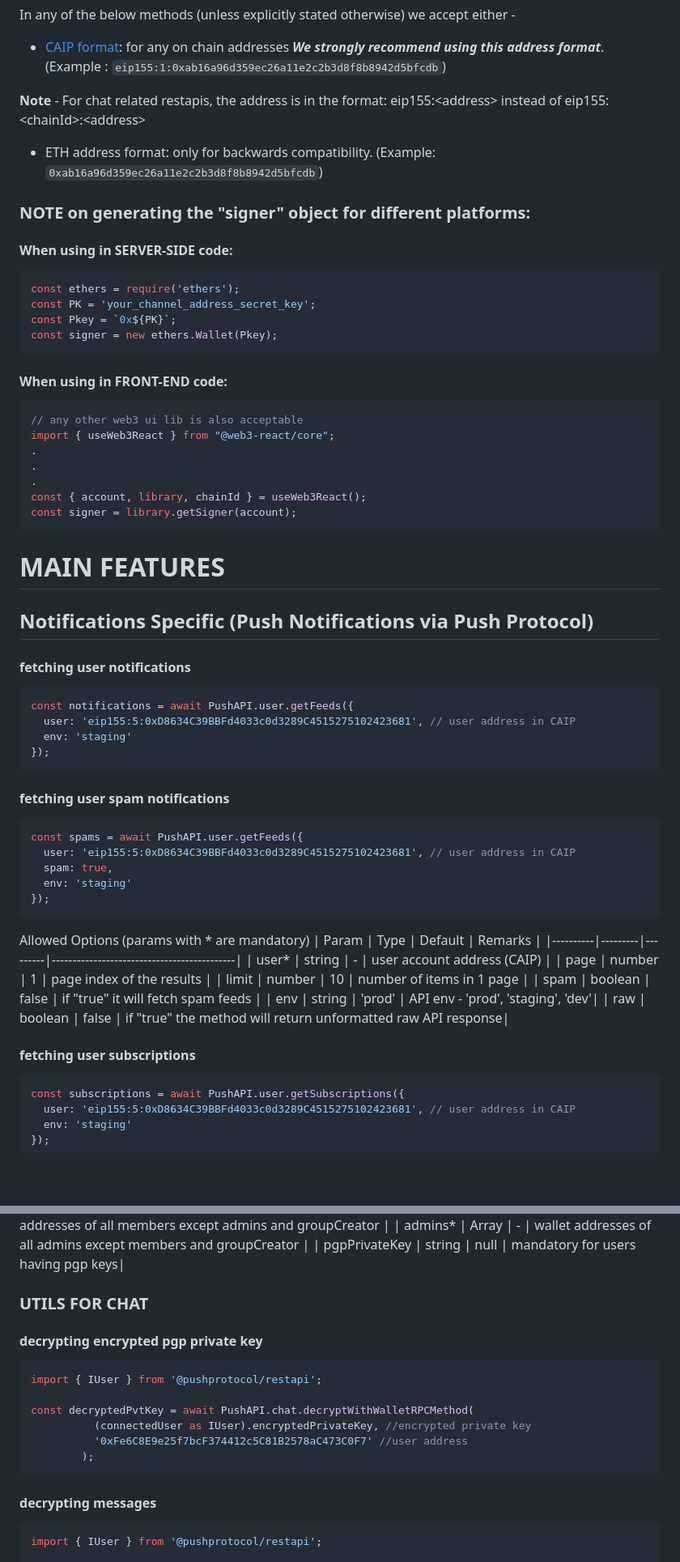
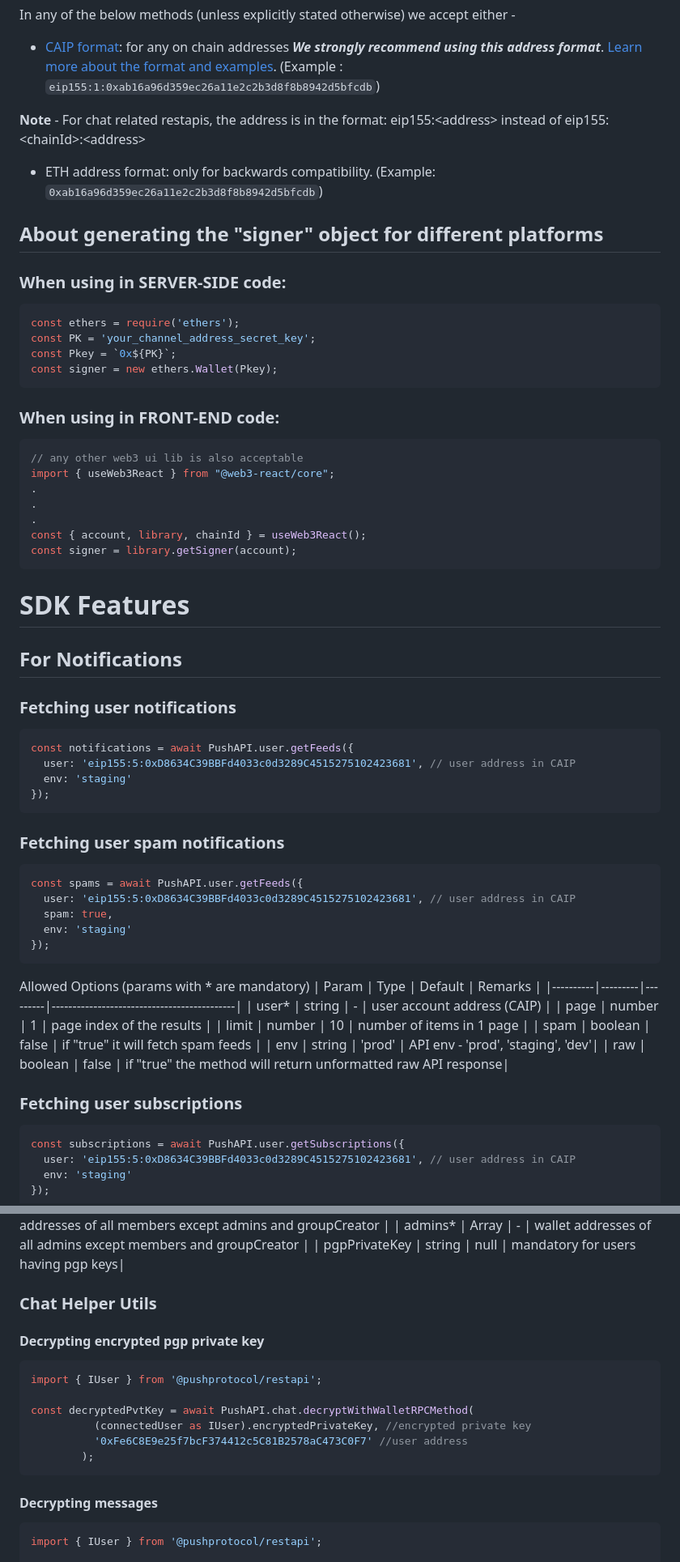
Before and after one commit to push-protocol/push-sdk, a Markdown page: packages/restapi/README.md, 2 parts joined by grey strips. Shown at 81% size. Rendered like a GitHub page; blank space fills up the shorter version.

````diff
--- a/packages/restapi/README.md
+++ b/packages/restapi/README.md
@@ -20,6 +66,6 @@ import * as PushAPI from "@pushprotocol/restapi";
 
 In any of the below methods (unless explicitly stated otherwise) we accept either -
-- [CAIP format](https://github.com/ChainAgnostic/CAIPs/blob/master/CAIPs/caip-10.md#test-cases): for any on chain addresses ***We strongly recommend using this address format***.
+- [CAIP format](https://github.com/ChainAgnostic/CAIPs/blob/master/CAIPs/caip-10.md#test-cases): for any on chain addresses ***We strongly recommend using this address format***. [Learn more about the format and examples](https://docs.push.org/developers/concepts/web3-notifications).
 (Example : `eip155:1:0xab16a96d359ec26a11e2c2b3d8f8b8942d5bfcdb`)
 
  **Note** - For chat related restapis, the address is in the format: eip155:&lt;address&gt; instead of eip155:&lt;chainId&gt;:&lt;address&gt;
@@ -29,16 +75,16 @@ In any of the below methods (unless explicitly stated otherwise) we accept eithe
 
 
 
-### **NOTE on generating the "signer" object for different platforms:**
+## **About generating the "signer" object for different platforms**
 
-#### When using in SERVER-SIDE code:
+### When using in SERVER-SIDE code:
 ```typescript
 const ethers = require('ethers');
 const PK = 'your_channel_address_secret_key';
 const Pkey = `0x${PK}`;
 const signer = new ethers.Wallet(Pkey);
 ```
-#### When using in FRONT-END code:
+### When using in FRONT-END code:
 ```typescript
 // any other web3 ui lib is also acceptable
 import { useWeb3React } from "@web3-react/core";
@@ -49,9 +95,10 @@ const { account, library, chainId } = useWeb3React();
 const signer = library.getSigner(account);
 ```
 
-# MAIN FEATURES
-## Notifications Specific (Push Notifications via Push Protocol)
-#### **fetching user notifications**
+# SDK Features
+## For Notifications
+
+### **Fetching user notifications**
 ```typescript
 const notifications = await PushAPI.user.getFeeds({
   user: 'eip155:5:0xD8634C39BBFd4033c0d3289C4515275102423681', // user address in CAIP
@@ -59,7 +106,7 @@ const notifications = await PushAPI.user.getFeeds({
 });
 ```
 
-#### **fetching user spam notifications**
+### **Fetching user spam notifications**
 ```typescript
 const spams = await PushAPI.user.getFeeds({
   user: 'eip155:5:0xD8634C39BBFd4033c0d3289C4515275102423681', // user address in CAIP
@@ -78,7 +125,7 @@ Allowed Options (params with * are mandatory)
 | env  | string  | 'prod'      | API env - 'prod', 'staging', 'dev'|
 | raw      | boolean  | false      | if "true" the method will return unformatted raw API response|
 
-#### **fetching user subscriptions**
+### **Fetching user subscriptions**
 ```typescript
 const subscriptions = await PushAPI.user.getSubscriptions({
   user: 'eip155:5:0xD8634C39BBFd4033c0d3289C4515275102423681', // user address in CAIP
@@ -744,8 +787,8 @@ Allowed Options (params with * are mandatory)
 
 
 
-### UTILS FOR CHAT
-#### **decrypting encrypted pgp private key**
+### Chat Helper Utils
+#### **Decrypting encrypted pgp private key**
 ```typescript
 import { IUser } from '@pushprotocol/restapi';
 
@@ -755,7 +798,7 @@ const decryptedPvtKey = await PushAPI.chat.decryptWithWalletRPCMethod(
         );
 ```
 
-#### **decrypting messages**
+#### **Decrypting messages**
 ```typescript
 import { IUser } from '@pushprotocol/restapi';
 
````
Also changed, not shown: other parts of packages/restapi/README.md (+83 -41 lines).
